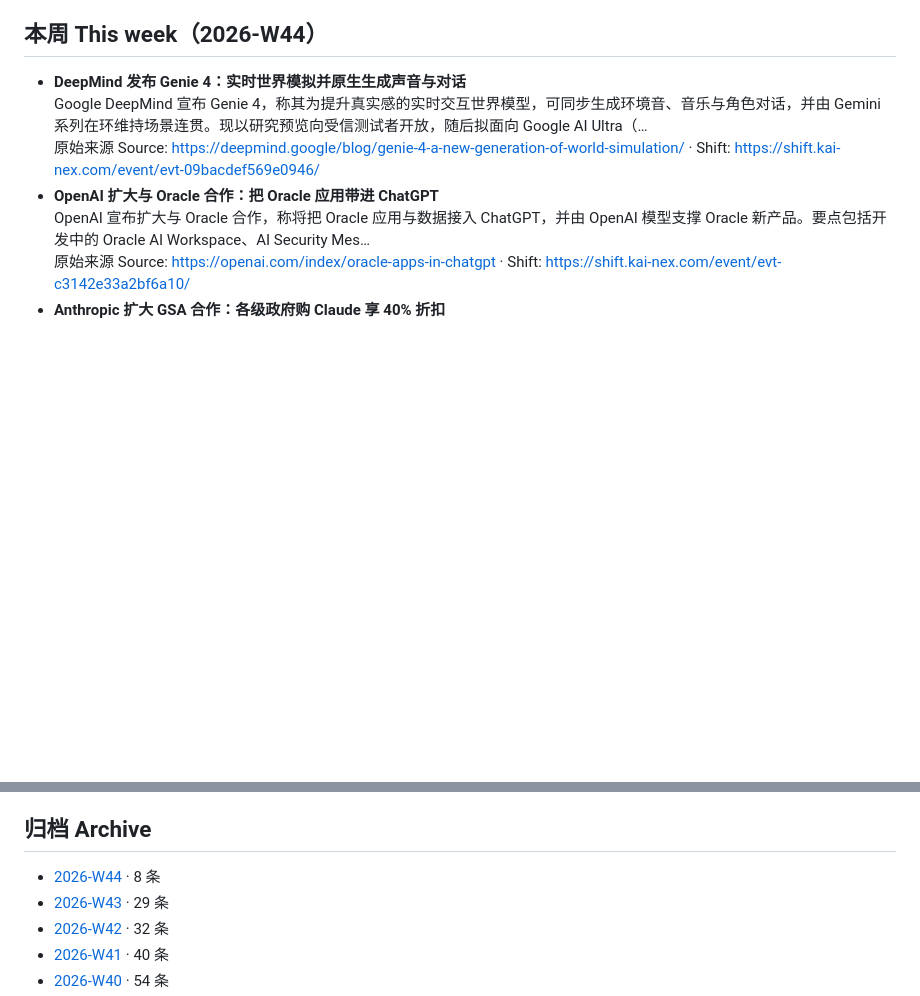
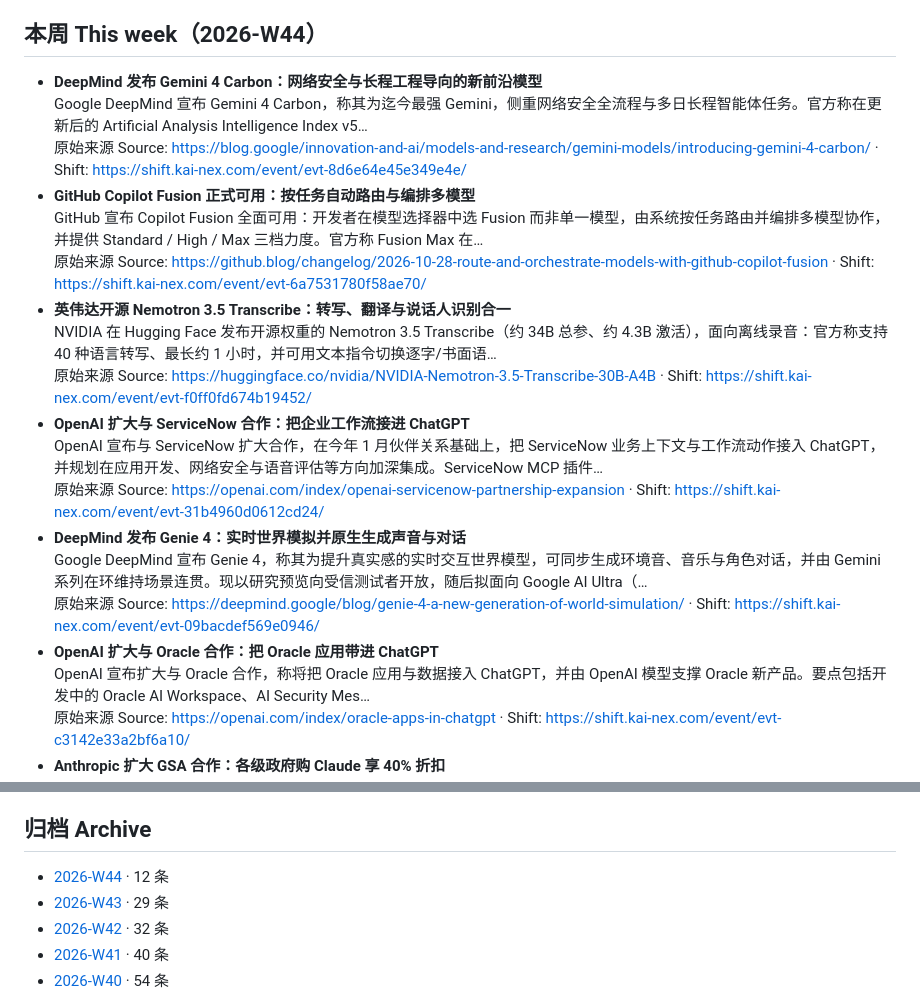
Before and after one commit to orocoa/shift, a Markdown page: README.md, 2 parts joined by grey strips. GitHub-like rendering; blank space fills up the shorter version.

Commit message:
Weekly update: refresh AI news index from shift.kai-nex.com feed (W44 +4)

```diff
--- a/README.md
+++ b/README.md
@@ -51,6 +51,18 @@
 <!-- THIS_WEEK:START -->
 ## 本周 This week（2026-W44）
 
+- **DeepMind 发布 Gemini 4 Carbon：网络安全与长程工程导向的新前沿模型**
+  Google DeepMind 宣布 Gemini 4 Carbon，称其为迄今最强 Gemini，侧重网络安全全流程与多日长程智能体任务。官方称在更新后的 Artificial Analysis Intelligence Index v5…
+  原始来源 Source: <https://blog.google/innovation-and-ai/models-and-research/gemini-models/introducing-gemini-4-carbon/> · Shift: <https://shift.kai-nex.com/event/evt-8d6e64e45e349e4e/>
+- **GitHub Copilot Fusion 正式可用：按任务自动路由与编排多模型**
+  GitHub 宣布 Copilot Fusion 全面可用：开发者在模型选择器中选 Fusion 而非单一模型，由系统按任务路由并编排多模型协作，并提供 Standard / High / Max 三档力度。官方称 Fusion Max 在…
+  原始来源 Source: <https://github.blog/changelog/2026-10-28-route-and-orchestrate-models-with-github-copilot-fusion> · Shift: <https://shift.kai-nex.com/event/evt-6a7531780f58ae70/>
+- **英伟达开源 Nemotron 3.5 Transcribe：转写、翻译与说话人识别合一**
+  NVIDIA 在 Hugging Face 发布开源权重的 Nemotron 3.5 Transcribe（约 34B 总参、约 4.3B 激活），面向离线录音：官方称支持 40 种语言转写、最长约 1 小时，并可用文本指令切换逐字/书面语…
+  原始来源 Source: <https://huggingface.co/nvidia/NVIDIA-Nemotron-3.5-Transcribe-30B-A4B> · Shift: <https://shift.kai-nex.com/event/evt-f0ff0fd674b19452/>
+- **OpenAI 扩大与 ServiceNow 合作：把企业工作流接进 ChatGPT**
+  OpenAI 宣布与 ServiceNow 扩大合作，在今年 1 月伙伴关系基础上，把 ServiceNow 业务上下文与工作流动作接入 ChatGPT，并规划在应用开发、网络安全与语音评估等方向加深集成。ServiceNow MCP 插件…
+  原始来源 Source: <https://openai.com/index/openai-servicenow-partnership-expansion> · Shift: <https://shift.kai-nex.com/event/evt-31b4960d0612cd24/>
 - **DeepMind 发布 Genie 4：实时世界模拟并原生生成声音与对话**
   Google DeepMind 宣布 Genie 4，称其为提升真实感的实时交互世界模型，可同步生成环境音、音乐与角色对话，并由 Gemini 系列在环维持场景连贯。现以研究预览向受信测试者开放，随后拟面向 Google AI Ultra（…
   原始来源 Source: <https://deepmind.google/blog/genie-4-a-new-generation-of-world-simulation/> · Shift: <https://shift.kai-nex.com/event/evt-09bacdef569e0946/>
@@ -79,7 +91,7 @@
 
 <!-- ARCHIVE:START -->
 ## 归档 Archive
-- [2026-W44](weekly/2026-W44.md) · 8 条
+- [2026-W44](weekly/2026-W44.md) · 12 条
 - [2026-W43](weekly/2026-W43.md) · 29 条
 - [2026-W42](weekly/2026-W42.md) · 32 条
 - [2026-W41](weekly/2026-W41.md) · 40 条
```
Also changed, not shown: weekly/2026-W44.md (+13 -1 lines).
